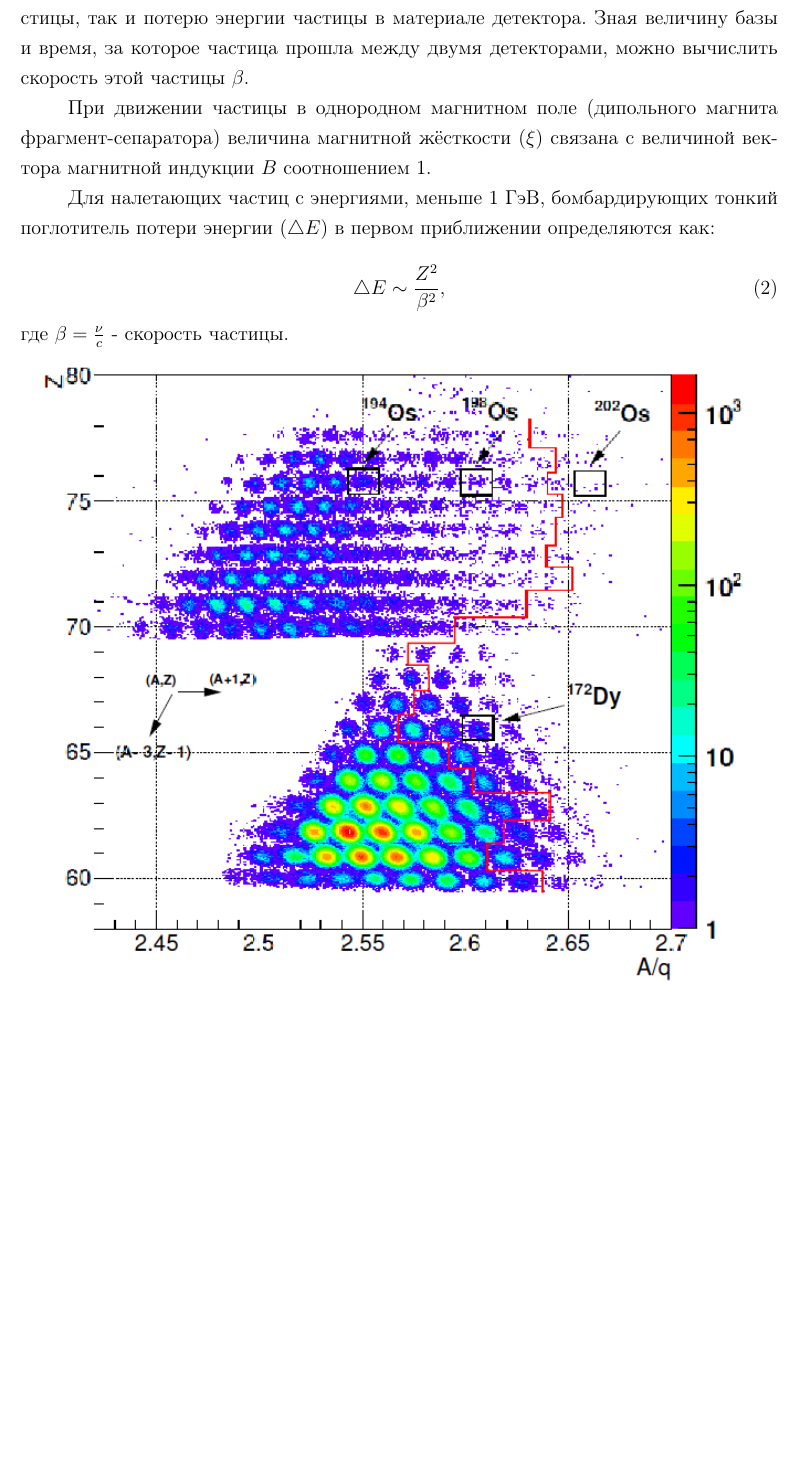
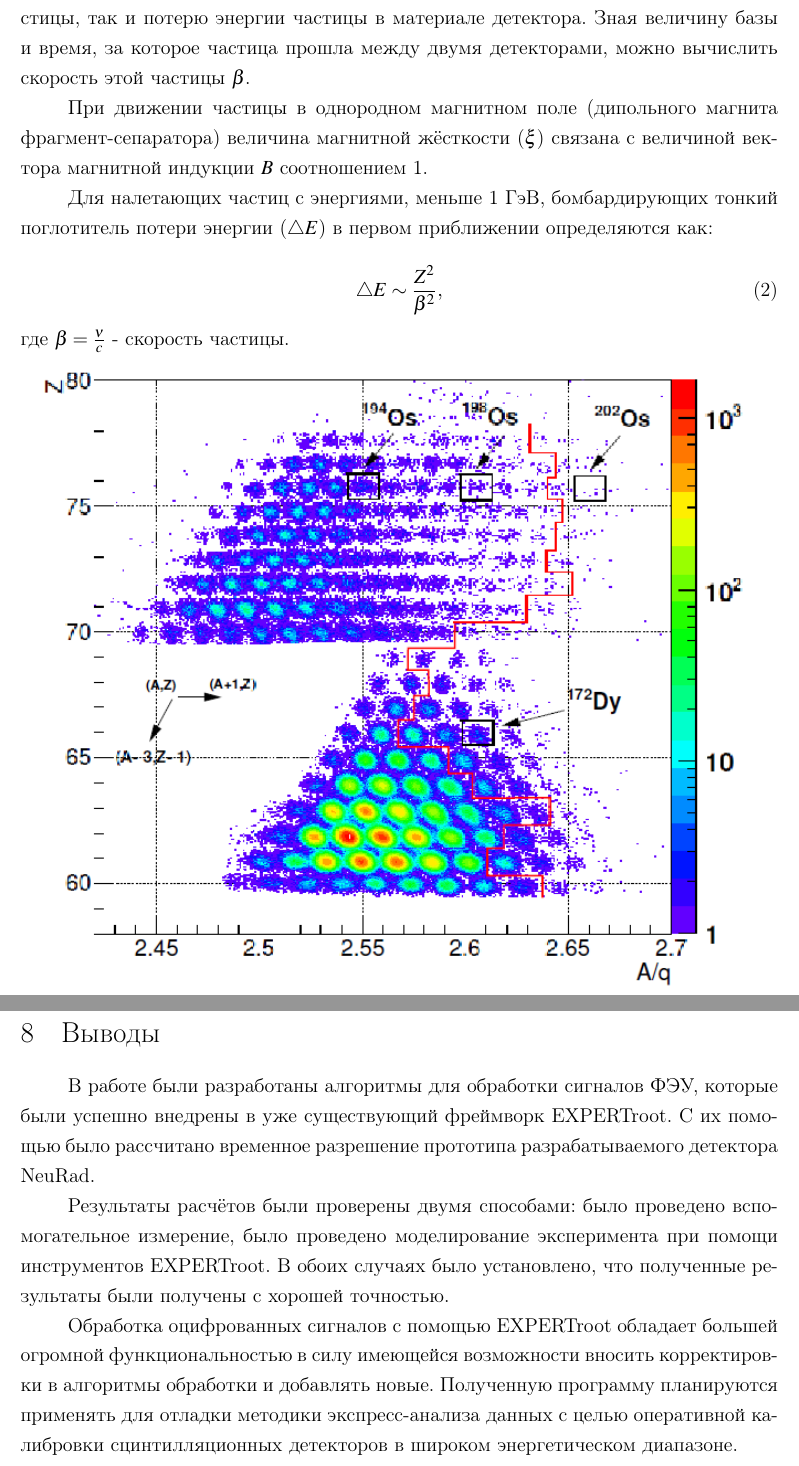
Before and after one commit to himyss/diploma, a LaTeX document (main.tex, which reads preamble.tex, vyvody.tex): part of page 8 of 40 before the commit and two parts of pages 8 and 39 of 41 after it, the two joined at a grey line, cut so that both start at the same text, the shorter picture padded with empty space. Compiled offline with pdfLaTeX.

Commit message:
vyvody added

```diff
--- a/preamble.tex
+++ b/preamble.tex
@@ -30,6 +30,23 @@ top=2cm,bottom=2cm,bindingoffset=0cm]{geometry} % вроде бы поля
 \usepackage{indentfirst}
 %\frenchspacing
 
+\usepackage{mathtools}
+\usepackage{bm}
+%\usepackage{amsmath}
+\usepackage{mathptmx}
+\usepackage{amsfonts}
+\usepackage{amssymb}
+\usepackage{tabu}
+\usepackage{booktabs}
+%\usepackage{graphicx}
+\usepackage{cmap}					% поиск в PDF
+\usepackage{mathtext} 				% русские буквы в фомулах
+%\usepackage[T2A]{fontenc}			% кодировка
+%\usepackage[utf8]{inputenc}			% кодировка исходного текста
+%\usepackage[english,russian]{babel}	% локализация и переносы
+
+
+
 %\usepackage[intlimits]{amsmath}
 
 %%% Работа с картинками
--- /dev/null
+++ b/vyvody.tex
@@ -0,0 +1,15 @@
+\section{Выводы}
+
+
+В работе были разработаны алгоритмы для обработки сигналов ФЭУ, которые были успешно внедрены в уже существующий фреймворк \er. С их помощью было рассчитано временное разрешение прототипа разрабатываемого детектора NeuRad.
+
+Результаты расчётов были проверены двумя способами: было проведено вспомогательное измерение, было проведено моделирование эксперимента при помощи инструментов \er. В обоих случаях было установлено, что полученные результаты были получены с хорошей точностью.
+
+Обработка оцифрованных сигналов с помощью \er\ обладает большей огромной функциональностью в силу имеющейся возможности вносить корректировки в алгоритмы обработки и добавлять новые. Полученную программу планируются применять для отладки методики экспресс-анализа данных с целью оперативной калибровки сцинтилляционных детекторов в широком энергетическом диапазоне.
+
+%
+%Разработка и апробация Монте-Карло кода для описания световыхода сцинтилляционного детектора на основе CsI(Tl)/ФЭУ при регистрации лёгких заряженных частиц и гамма-квантов.
+%
+%Отладка методики экспресс-анализа данных с целью оперативной калибровки сцинтилляционных детекторов в широком энергетическом диапазоне.
+%
+%Результатом работы должна быть отлаженная программа, учитывающая геометрию сцинтиллятора, светосбор, зависимость световыхода от сорта ионизирующего излучения и энергии; программный продукт нацелен на создание базы данных для массива из 64-х сцинтилляционных детекторов.
```
Also changed, not shown: main.tex (+2 -0 lines).
